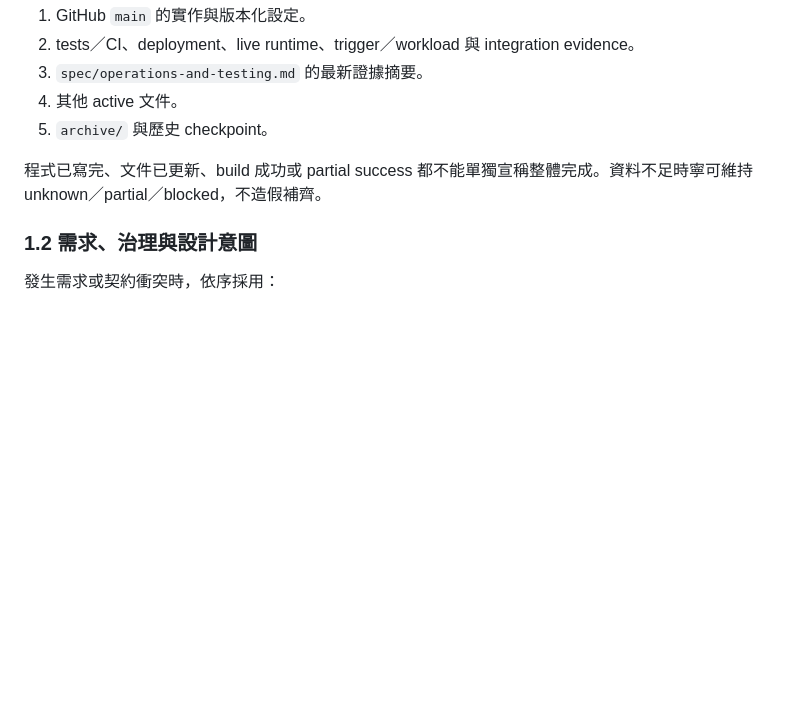
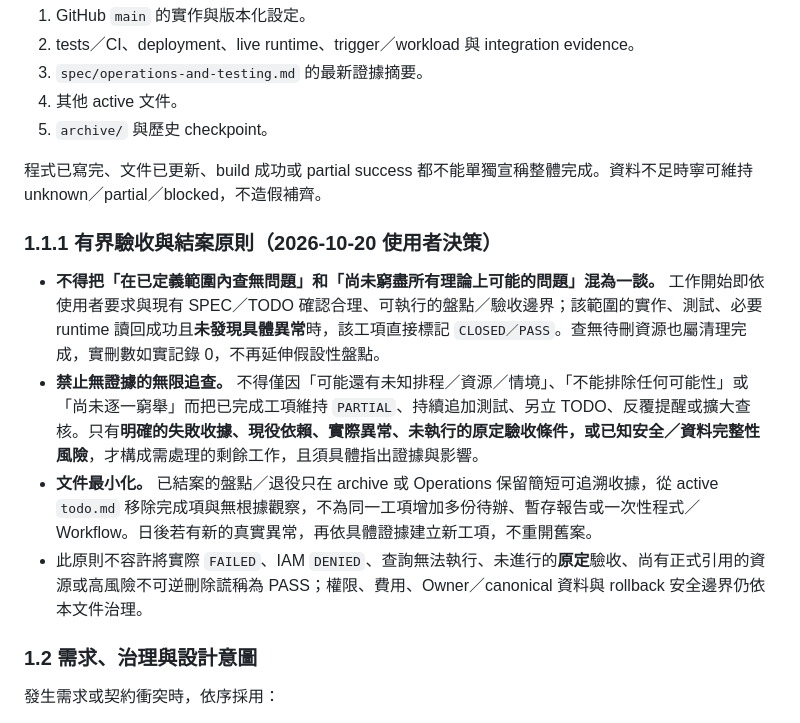
Before and after one commit to tommylin15/janus-omniforge, a Markdown page: doc/PROJECT_RULES.md, the part around the change. Rendered like a GitHub page; blank space fills up the shorter version.

Commit message:
governance: close bounded verified work without hypothetical open-ended audits

```diff
--- a/doc/PROJECT_RULES.md
+++ b/doc/PROJECT_RULES.md
@@ -15,6 +15,13 @@
 5. `archive/` 與歷史 checkpoint。
 
 程式已寫完、文件已更新、build 成功或 partial success 都不能單獨宣稱整體完成。資料不足時寧可維持 unknown／partial／blocked，不造假補齊。
+
+### 1.1.1 有界驗收與結案原則（2026-10-20 使用者決策）
+
+- **不得把「在已定義範圍內查無問題」和「尚未窮盡所有理論上可能的問題」混為一談。** 工作開始即依使用者要求與現有 SPEC／TODO 確認合理、可執行的盤點／驗收邊界；該範圍的實作、測試、必要 runtime 讀回成功且**未發現具體異常**時，該工項直接標記 `CLOSED／PASS`。查無待刪資源也屬清理完成，實刪數如實記錄 0，不再延伸假設性盤點。
+- **禁止無證據的無限追查。** 不得僅因「可能還有未知排程／資源／情境」、「不能排除任何可能性」或「尚未逐一窮舉」而把已完成工項維持 `PARTIAL`、持續追加測試、另立 TODO、反覆提醒或擴大查核。只有**明確的失敗收據、現役依賴、實際異常、未執行的原定驗收條件，或已知安全／資料完整性風險**，才構成需處理的剩餘工作，且須具體指出證據與影響。
+- **文件最小化。** 已結案的盤點／退役只在 archive 或 Operations 保留簡短可追溯收據，從 active `todo.md` 移除完成項與無根據觀察，不為同一工項增加多份待辦、暫存報告或一次性程式／Workflow。日後若有新的真實異常，再依具體證據建立新工項，不重開舊案。
+- 此原則不容許將實際 `FAILED`、IAM `DENIED`、查詢無法執行、未進行的**原定**驗收、尚有正式引用的資源或高風險不可逆刪除謊稱為 PASS；權限、費用、Owner／canonical 資料與 rollback 安全邊界仍依本文件治理。
 
 ### 1.2 需求、治理與設計意圖
 
```
